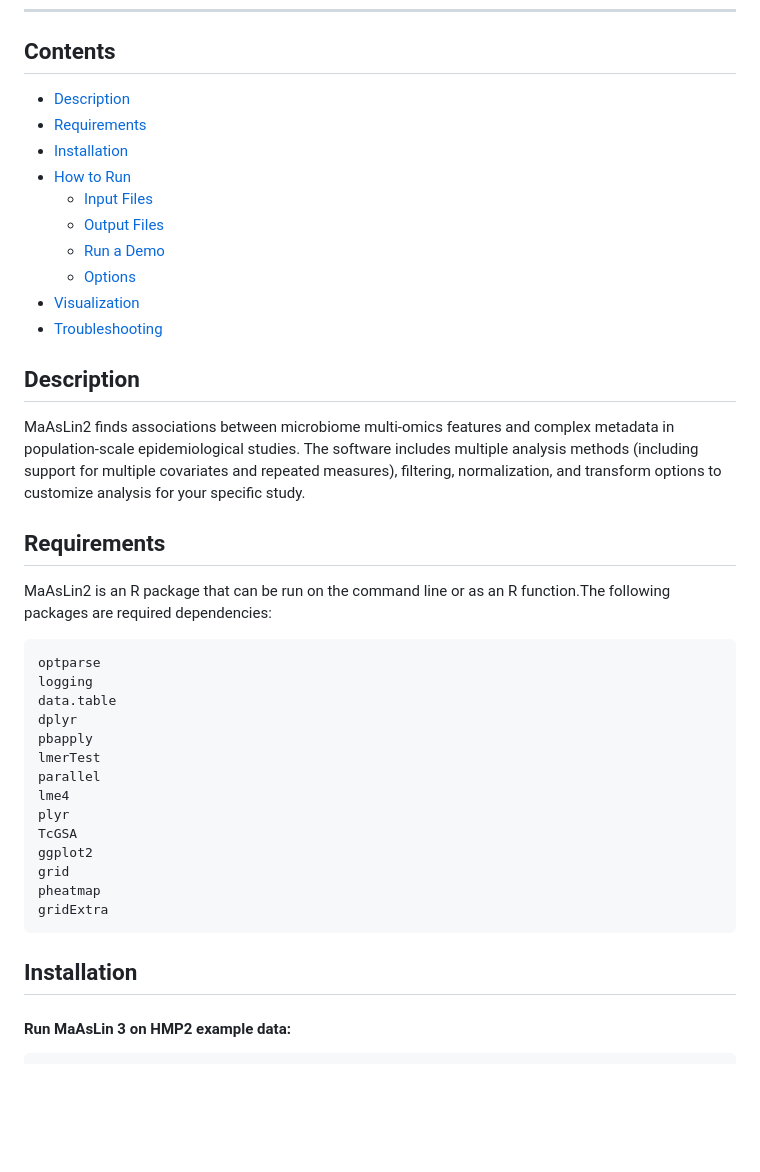
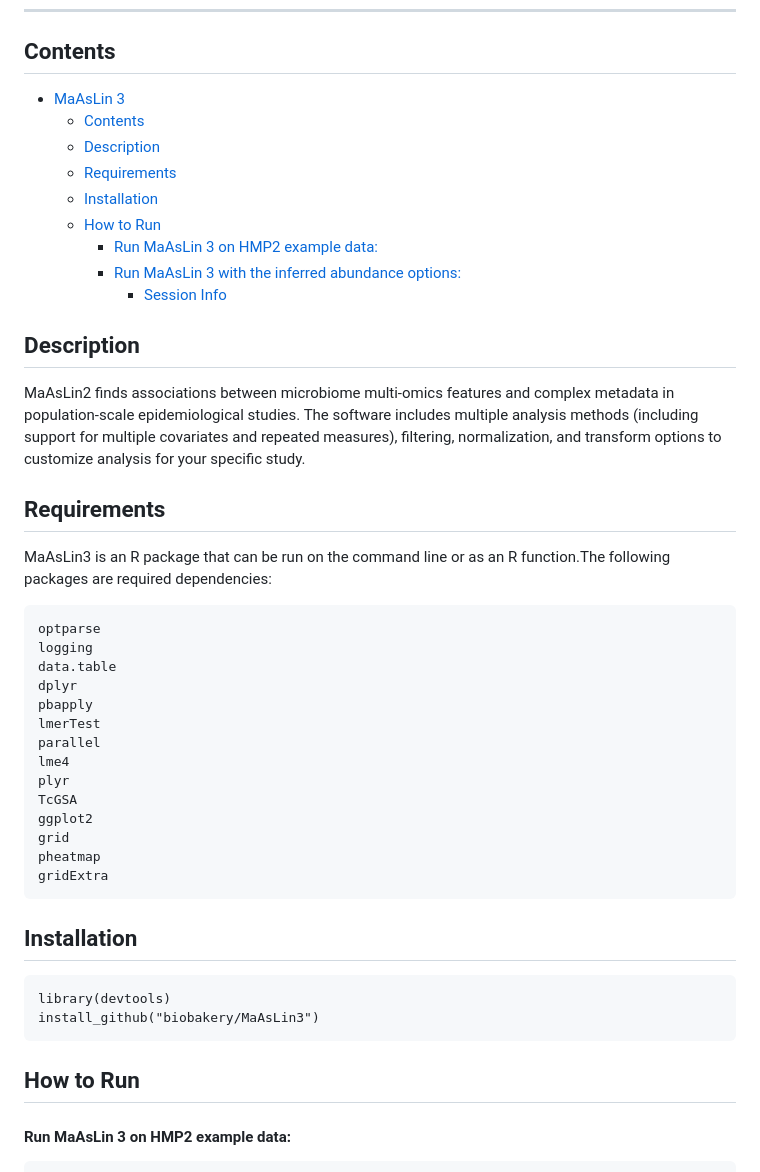
Before and after one commit to biobakery/maaslin3, a Markdown page: README.md, the part around the change. GitHub-like rendering; blank space fills up the shorter version.

````diff
--- a/README.md
+++ b/README.md
@@ -12,22 +12,21 @@ If you have questions, please direct it to :
 --------------------------------------------
 
 ## Contents ##
-* [Description](#description)
-* [Requirements](#requirements)
-* [Installation](#installation)
-* [How to Run](#how-to-run)
-    * [Input Files](#input-files)
-    * [Output Files](#output-files)
-    * [Run a Demo](#run-a-demo)
-    * [Options](#options)
-* [Visualization](#visualization)
-* [Troubleshooting](#troubleshooting)
+- [MaAsLin 3](#maaslin-3)
+  - [Contents](#contents)
+  - [Description](#description)
+  - [Requirements](#requirements)
+  - [Installation](#installation)
+  - [How to Run](#how-to-run)
+      - [Run MaAsLin 3 on HMP2 example data:](#run-maaslin-3-on-hmp2-example-data)
+      - [Run MaAsLin 3 with the inferred abundance options:](#run-maaslin-3-with-the-inferred-abundance-options)
+        - [Session Info](#session-info)
 
 ## Description ##
 MaAsLin2 finds associations between microbiome multi-omics features and complex metadata in population-scale epidemiological studies. The software includes multiple analysis methods (including support for multiple covariates and repeated measures), filtering, normalization, and transform options to customize analysis for your specific study.
 
 ## Requirements ##
-MaAsLin2 is an R package that can be run on the command line or as an R function.The following packages are required dependencies:
+MaAsLin3 is an R package that can be run on the command line or as an R function.The following packages are required dependencies:
 ```
 optparse
 logging
@@ -44,8 +43,15 @@ grid
 pheatmap
 gridExtra
 ```
+
 ## Installation ##
+```
+library(devtools)
+install_github("biobakery/MaAsLin3")
+```
 
+
+## How to Run ##
 #### Run MaAsLin 3 on HMP2 example data:
 ```
 taxa_table <- read.csv('data/HMP2_taxonomy.tsv', sep = '\t')
````
